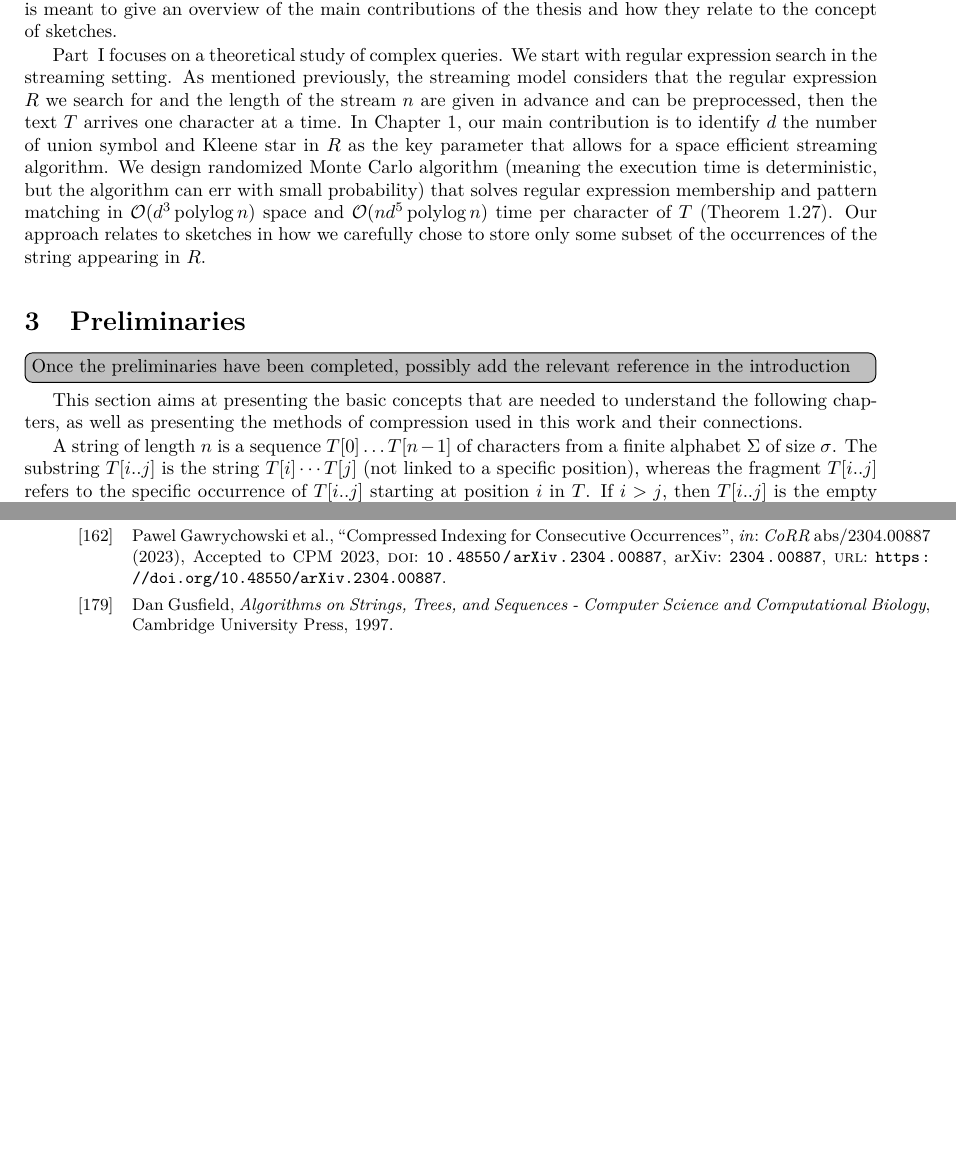
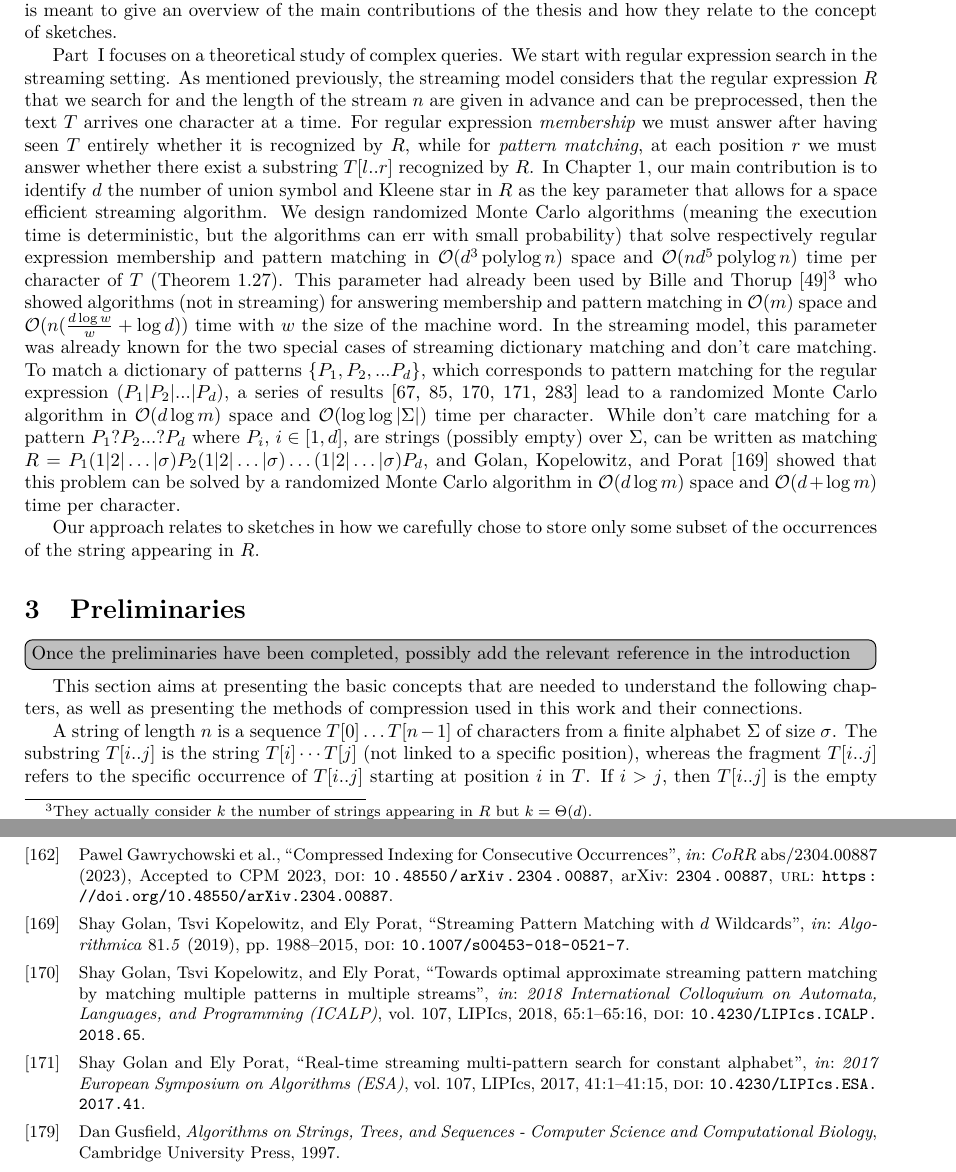
Before and after one commit to fnareoh/PhD_thesis, a LaTeX thesis (main.tex, which reads Introduction/contributions.tex): two parts of pages 11 and 14 of 121 before the commit and two parts of pages 11 and 15 of 121 after it, joined at a grey line, cut so that both start at the same text, the shorter picture padded with empty space. Compiled offline with pdfLaTeX; a LaTeX package or settings file that is missing is left out.

Commit message:
WIP: contrib: regexp

```diff
--- a/Introduction/contributions.tex
+++ b/Introduction/contributions.tex
@@ -7,18 +7,34 @@ So far, we presented the two core challenges at the heart of text processing: en
 This thesis makes theoretical and practical contributions to address both needs.
 Each contribution is presented as an independent chapter corresponding to a publication. This choice was motivated by the variety of subjects and techniques as well as how they were conceived as independent projects (with varying sets of co-authors) during the Ph.D. This section is meant to give an overview of the main contributions of the thesis and how they relate to the concept of sketches.
 
+
+
 Part~ \ref{part:complex_queries} focuses on a theoretical study of complex queries.
 %
 % Regular expressions
 We start with regular expression search in the streaming setting.
 %
-As mentioned previously, the streaming model considers that the regular expression $R$ we search for and the length of the stream $n$ are given in advance and can be preprocessed, then the text $T$ arrives one character at a time.
+As mentioned previously, the streaming model considers that the regular expression $R$ that we search for and the length of the stream $n$ are given in advance and can be preprocessed, then the text $T$ arrives one character at a time. For regular expression \emph{membership} we must answer after having seen $T$ entirely whether it is recognized by $R$, while for \emph{pattern matching}, at each position $r$ we must answer whether there exist a substring $T[l..r]$ recognized by $R$.
 % Talk about the lowerbounds ?
-In Chapter~\ref{chap:regexp}, our main contribution is to identify $d$ the number of union symbol and Kleene star in $R$ as the key parameter that allows for a space efficient streaming algorithm. We design randomized Monte Carlo algorithm (meaning the execution time is deterministic, but the algorithm can err with small probability) that solves regular expression membership and pattern matching in $\Oh(d^3\polylog n)$ space and $\Oh(nd^5\polylog n)$ time per character of $T$ (Theorem~\ref{th:memb}).
+% Main contribution
+In Chapter~\ref{chap:regexp}, our main contribution is to identify $d$ the number of union symbol and Kleene star in $R$ as the key parameter that allows for a space efficient streaming algorithm. We design randomized Monte Carlo algorithms (meaning the execution time is deterministic, but the algorithms can err with small probability) that solve respectively regular expression membership and pattern matching in $\Oh(d^3\polylog n)$ space and $\Oh(nd^5\polylog n)$ time per character of $T$ (Theorem~\ref{th:memb}).
 % Previous uses of the parameter
-% Link to the number of words in the regular expression
-%
+This parameter had already been used by Bille and Thorup~\cite{doi:10.1137/1.9781611973075.104}\footnote{They actually consider $k$ the number of strings appearing in $R$ but $k=\Theta(d)$.} who showed algorithms (not in streaming) for answering membership and pattern matching in $\Oh(m)$ space and $\Oh(n(\frac{d\log w}{w} + \log d))$ time with $w$ the size of the machine word.
+% Links to previous results in streaming
+In the streaming model, this parameter was already known for the two special cases of streaming dictionary matching and don't care matching. To match a dictionary of patterns $\{P_1, P_2, ... P_d \}$, which corresponds to pattern matching for the regular expression $(P_1| P_2| ... | P_d)$, a series of results~\cite{Porat:09,DBLP:journals/talg/BreslauerG14,DBLP:conf/esa/CliffordFPSS15,DBLP:conf/esa/GolanP17,DBLP:conf/icalp/GolanKP18} lead to a randomized Monte Carlo algorithm in $\Oh(d\log m)$ space and $\Oh(\log \log |\Sigma|)$ time per character.
+While don't care matching for a pattern $P_1 ? P_2 ... ? P_d$ where $P_i$, $i \in [1,d]$, are strings (possibly empty) over $\Sigma$, can be written as matching $R = P_1 (1|2|\ldots|\sigma) P_2 (1|2|\ldots|\sigma) \ldots (1|2|\ldots|\sigma) P_{d}$, and Golan, Kopelowitz, and Porat~\cite{DBLP:journals/algorithmica/GolanKP19} showed that this problem can be solved by a randomized Monte Carlo algorithm in $\Oh(d \log m)$ space and $\Oh(d+\log m)$ time per character.
+
+
+% Intuitions of the ideas and how it links to sketches.
 Our approach relates to sketches in how we carefully chose to store only some subset of the occurrences of the string appearing in $R$.
+
+% Gapped
+
+% Indexing
+
+% PM
+
+% Squares
 
 % Part two
 
```
